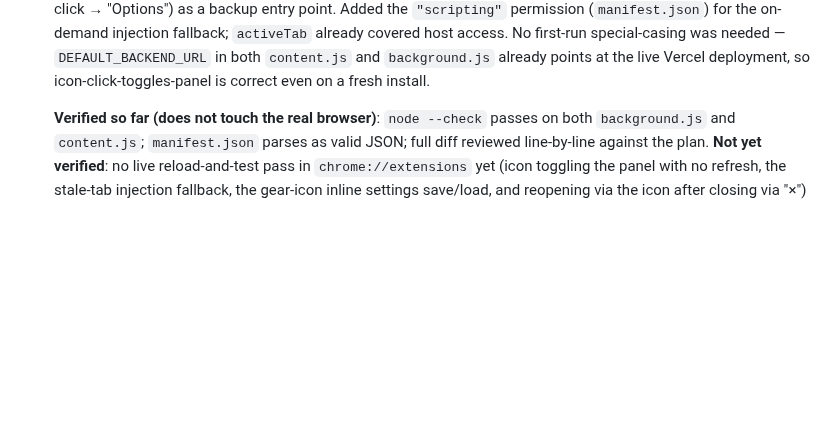
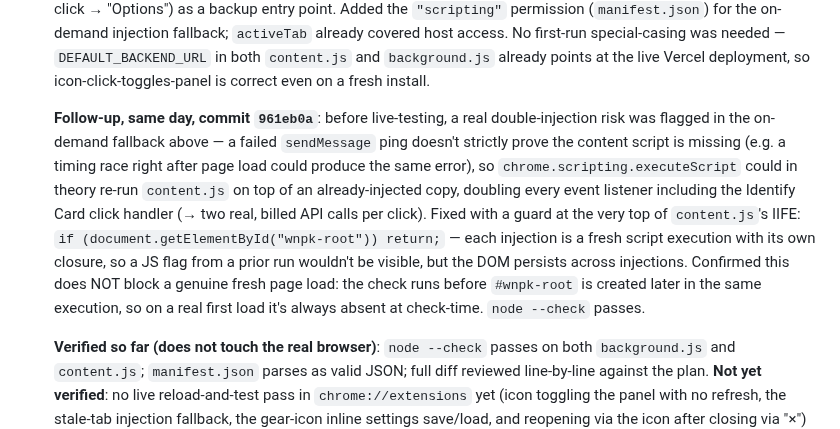
Before and after one commit to emg31795/whatnot-pokemon-identify, a Markdown page: CLAUDE.md, the part around the change. GitHub-like rendering; blank space fills up the shorter version.

Commit message:
Log the double-injection guard follow-up in CLAUDE.md
Co-Authored-By: Claude Sonnet 5 <noreply@anthropic.com>

```diff
--- a/CLAUDE.md
+++ b/CLAUDE.md
@@ -688,6 +688,23 @@ checklist before reporting something as finished:
   `DEFAULT_BACKEND_URL` in both `content.js` and `background.js` already
   points at the live Vercel deployment, so icon-click-toggles-panel is
   correct even on a fresh install.
+
+  **Follow-up, same day, commit `961eb0a`**: before live-testing, a
+  real double-injection risk was flagged in the on-demand fallback
+  above — a failed `sendMessage` ping doesn't strictly prove the
+  content script is missing (e.g. a timing race right after page load
+  could produce the same error), so `chrome.scripting.executeScript`
+  could in theory re-run `content.js` on top of an already-injected
+  copy, doubling every event listener including the Identify Card
+  click handler (→ two real, billed API calls per click). Fixed with a
+  guard at the very top of `content.js`'s IIFE:
+  `if (document.getElementById("wnpk-root")) return;` — each injection
+  is a fresh script execution with its own closure, so a JS flag from a
+  prior run wouldn't be visible, but the DOM persists across
+  injections. Confirmed this does NOT block a genuine fresh page load:
+  the check runs before `#wnpk-root` is created later in the same
+  execution, so on a real first load it's always absent at check-time.
+  `node --check` passes.
 
   **Verified so far (does not touch the real browser)**: `node --check`
   passes on both `background.js` and `content.js`; `manifest.json`
```
